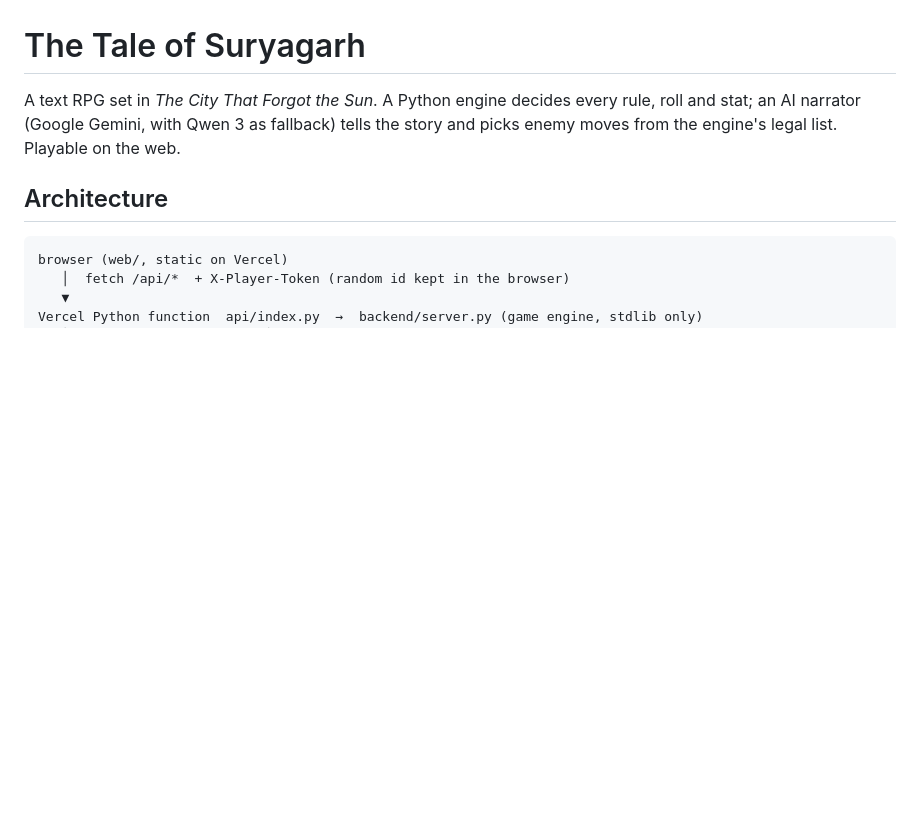
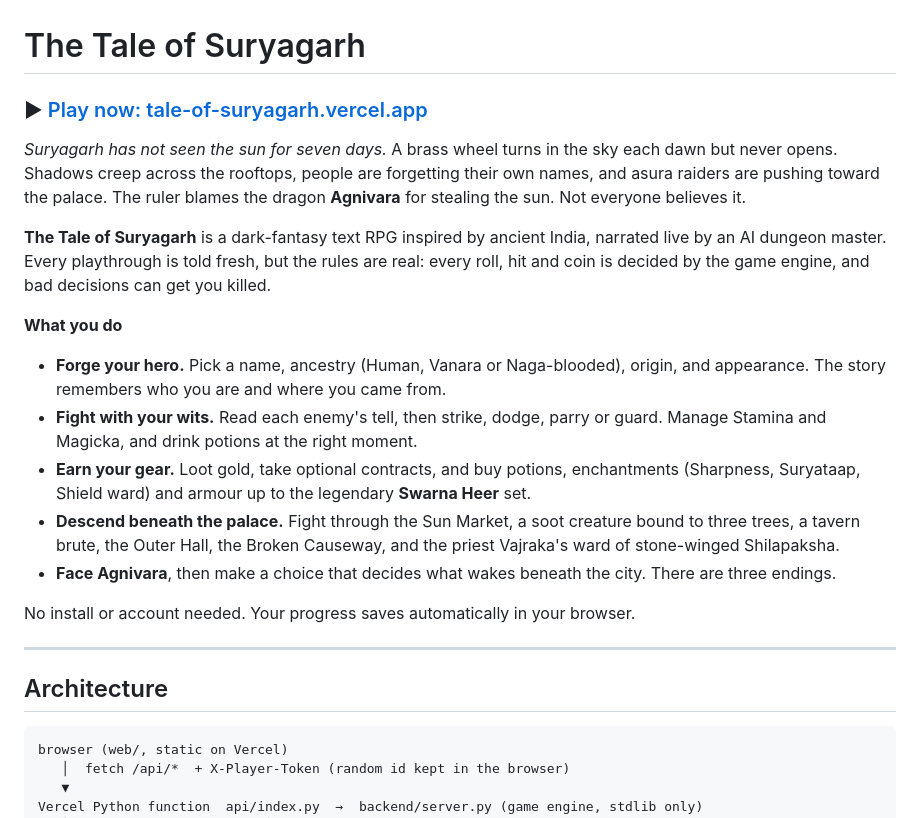
Before and after one commit to Mrigank-Kumar-Paul-NGL/The-Tale-of-Suryagarh, a Markdown page: README.md, the part around the change. GitHub-like rendering; blank space fills up the shorter version.

Commit message:
README: game introduction and play link
Co-Authored-By: Claude Opus 5.5 <noreply@anthropic.com>

```diff
--- a/README.md
+++ b/README.md
@@ -1,8 +1,31 @@
 # The Tale of Suryagarh
 
-A text RPG set in *The City That Forgot the Sun*. A Python engine decides every rule, roll and stat;
-an AI narrator (Google Gemini, with Qwen 3 as fallback) tells the story and picks enemy moves from the
-engine's legal list. Playable on the web.
+### ▶ [Play now: tale-of-suryagarh.vercel.app](https://tale-of-suryagarh.vercel.app)
+
+*Suryagarh has not seen the sun for seven days.* A brass wheel turns in the sky each dawn but never opens.
+Shadows creep across the rooftops, people are forgetting their own names, and asura raiders are pushing
+toward the palace. The ruler blames the dragon **Agnivara** for stealing the sun. Not everyone believes it.
+
+**The Tale of Suryagarh** is a dark-fantasy text RPG inspired by ancient India, narrated live by an AI
+dungeon master. Every playthrough is told fresh, but the rules are real: every roll, hit and coin is decided
+by the game engine, and bad decisions can get you killed.
+
+**What you do**
+
+- **Forge your hero.** Pick a name, ancestry (Human, Vanara or Naga-blooded), origin, and appearance.
+  The story remembers who you are and where you came from.
+- **Fight with your wits.** Read each enemy's tell, then strike, dodge, parry or guard. Manage Stamina
+  and Magicka, and drink potions at the right moment.
+- **Earn your gear.** Loot gold, take optional contracts, and buy potions, enchantments (Sharpness,
+  Suryataap, Shield ward) and armour up to the legendary **Swarna Heer** set.
+- **Descend beneath the palace.** Fight through the Sun Market, a soot creature bound to three trees,
+  a tavern brute, the Outer Hall, the Broken Causeway, and the priest Vajraka's ward of stone-winged
+  Shilapaksha.
+- **Face Agnivara**, then make a choice that decides what wakes beneath the city. There are three endings.
+
+No install or account needed. Your progress saves automatically in your browser.
+
+---
 
 ## Architecture
 
```
